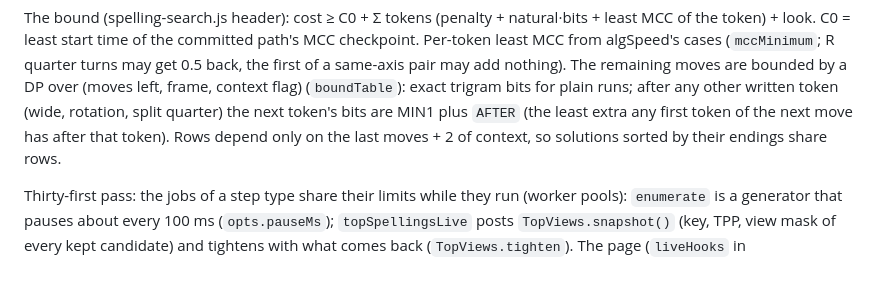
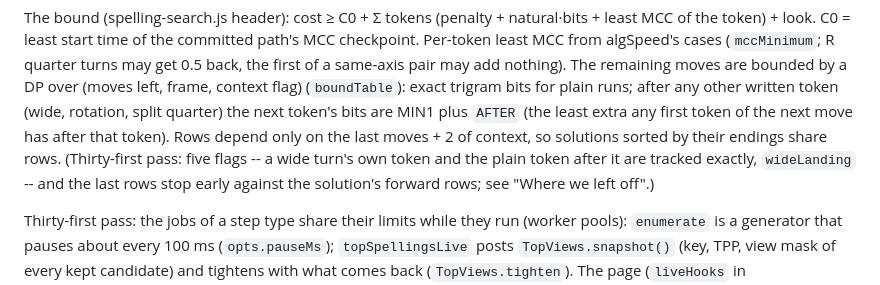
Before and after one commit to hamnerrc/cube-tree-search-engine, a Markdown page: PROJECT_STATUS.md, the part around the change. Drawn GitHub-style.

Commit message:
PROJECT_STATUS: bound table design note (five flags)
Co-Authored-By: Claude Opus 5.5 <noreply@anthropic.com>

```diff
--- a/PROJECT_STATUS.md
+++ b/PROJECT_STATUS.md
@@ -343,6 +343,9 @@ runs; after any other written token (wide, rotation, split quarter) the
 next token's bits are MIN1 plus `AFTER` (the least extra any first token of
 the next move has after that token). Rows depend only on the last moves +
 2 of context, so solutions sorted by their endings share rows.
+(Thirty-first pass: five flags -- a wide turn's own token and the plain
+token after it are tracked exactly, `wideLanding` -- and the last rows stop
+early against the solution's forward rows; see "Where we left off".)
 
 Thirty-first pass: the jobs of a step type share their limits while they
 run (worker pools): `enumerate` is a generator that pauses about every
```
